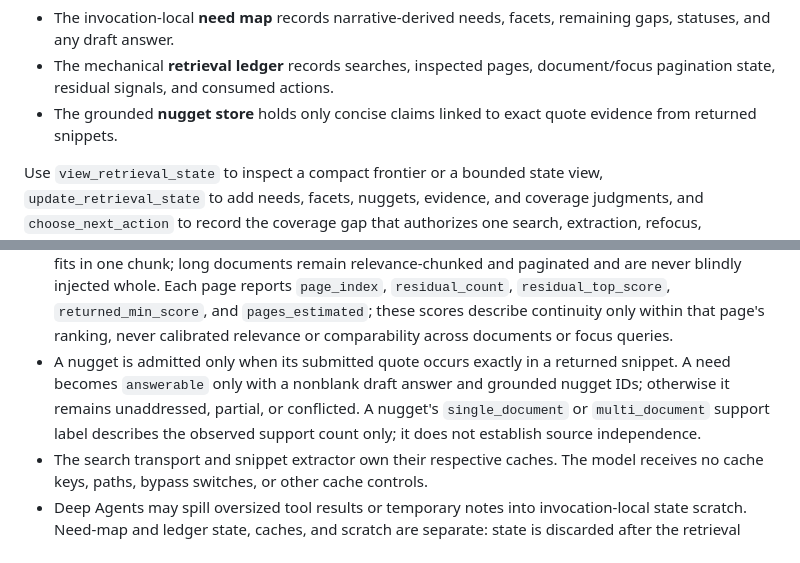
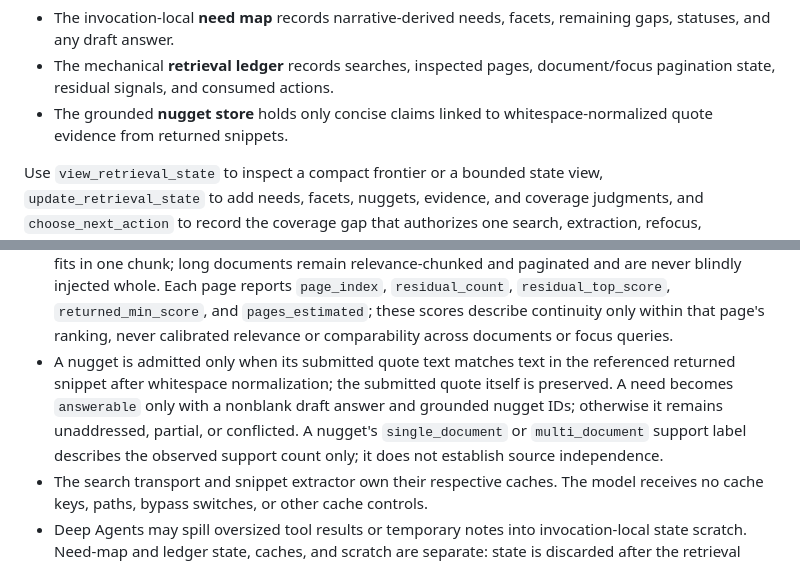
Before and after one commit to npatta01/trec_rag_2026, a Markdown page: code/trec_rag/README.md, 2 parts joined by grey strips. Rendered like a GitHub page.

Commit message:
Clarify quote grounding documentation

```diff
--- a/code/trec_rag/README.md
+++ b/code/trec_rag/README.md
@@ -220,8 +220,8 @@ The agent maintains three distinct stores, each with a different job:
   remaining gaps, statuses, and any draft answer.
 - The mechanical **retrieval ledger** records searches, inspected pages,
   document/focus pagination state, residual signals, and consumed actions.
-- The grounded **nugget store** holds only concise claims linked to exact quote
-  evidence from returned snippets.
+- The grounded **nugget store** holds only concise claims linked to
+  whitespace-normalized quote evidence from returned snippets.
 
 Use `view_retrieval_state` to inspect a compact frontier or a bounded state
 view, `update_retrieval_state` to add needs, facets, nuggets, evidence, and
@@ -245,12 +245,13 @@ Agent-facing search and snippet behavior is deliberately narrow:
   `pages_estimated`; these scores describe continuity only within that page's
   ranking, never calibrated relevance or comparability across documents or
   focus queries.
-- A nugget is admitted only when its submitted quote occurs exactly in a
-  returned snippet. A need becomes `answerable` only with a nonblank draft
-  answer and grounded nugget IDs; otherwise it remains unaddressed, partial,
-  or conflicted. A nugget's `single_document` or `multi_document` support
-  label describes the observed support count only; it does not establish
-  source independence.
+- A nugget is admitted only when its submitted quote text matches text in the
+  referenced returned snippet after whitespace normalization; the submitted
+  quote itself is preserved. A need becomes `answerable` only with a nonblank
+  draft answer and grounded nugget IDs; otherwise it remains unaddressed,
+  partial, or conflicted. A nugget's `single_document` or `multi_document`
+  support label describes the observed support count only; it does not
+  establish source independence.
 - The search transport and snippet extractor own their respective caches. The
   model receives no cache keys, paths, bypass switches, or other cache controls.
 - Deep Agents may spill oversized tool results or temporary notes into
```
